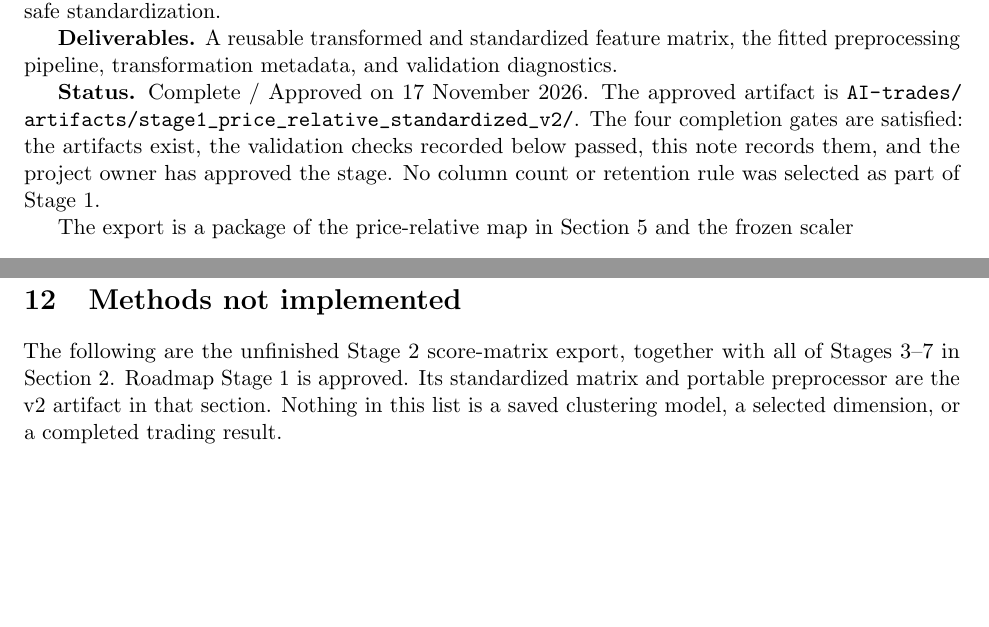
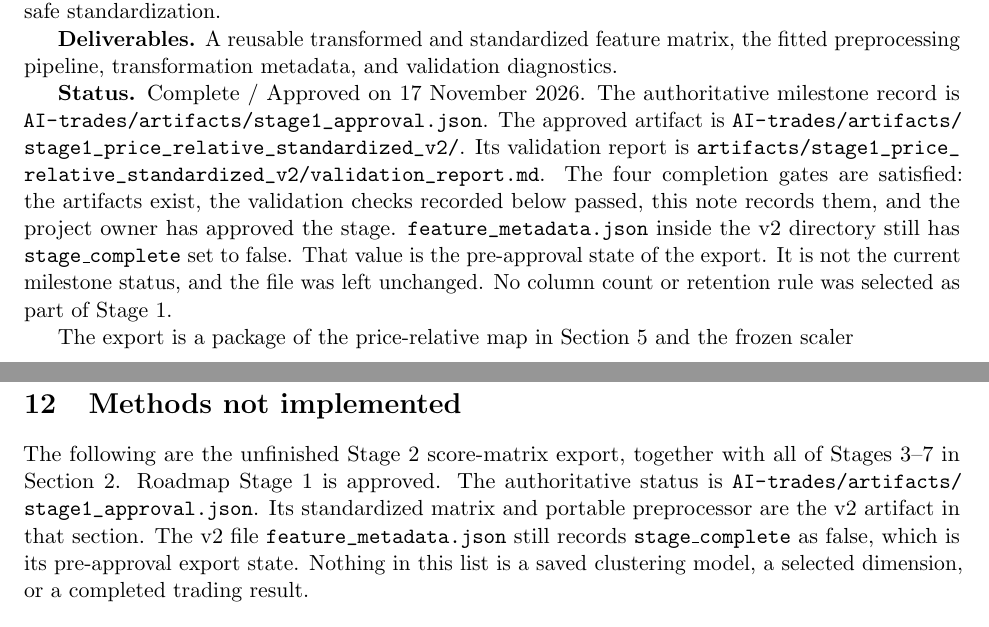
Before and after one commit to rayytsn9/market-dynamics, a LaTeX paper (AI-trades/METHODOLOGY.tex): two parts of pages 2 and 10 of 10, joined at a grey line, cut so that both start at the same text, the shorter picture padded with empty space. Compiled offline with pdfLaTeX.

Commit message:
docs(ai-trades): finalize Stage 1 approval records
Create authoritative stage-level approval metadata for the validated v2 preprocessing artifact.

Reconcile milestone status across the development log and methodology.
Preserve version-specific artifact metadata and SHA-256 hashes.
Verify all 18 preprocessing tests pass without modifying model outputs.

```diff
--- a/AI-trades/METHODOLOGY.tex
+++ b/AI-trades/METHODOLOGY.tex
@@ -72,8 +72,13 @@ This experiment reads it and does not write it.
 \textbf{Deliverables.} A reusable transformed and standardized feature matrix, the fitted preprocessing pipeline, transformation metadata, and validation diagnostics.
 
 \textbf{Status.} Complete / Approved on 17~November~2026.
+The authoritative milestone record is \path{AI-trades/artifacts/stage1_approval.json}.
 The approved artifact is \path{AI-trades/artifacts/stage1_price_relative_standardized_v2/}.
+Its validation report is \path{artifacts/stage1_price_relative_standardized_v2/validation_report.md}.
 The four completion gates are satisfied: the artifacts exist, the validation checks recorded below passed, this note records them, and the project owner has approved the stage.
+\path{feature_metadata.json} inside the v2 directory still has \texttt{stage\_complete} set to false.
+That value is the pre-approval state of the export.
+It is not the current milestone status, and the file was left unchanged.
 No column count or retention rule was selected as part of Stage~1.
 
 The export is a package of the price-relative map in Section~\ref{sec:transform} and the frozen scaler
@@ -514,7 +519,9 @@ Test-period return is not a fitting or selection criterion.
 
 The following are the unfinished Stage~2 score-matrix export, together with all of Stages~3--7 in Section~\ref{sec:roadmap}.
 Roadmap Stage~1 is approved.
+The authoritative status is \path{AI-trades/artifacts/stage1_approval.json}.
 Its standardized matrix and portable preprocessor are the v2 artifact in that section.
+The v2 file \path{feature_metadata.json} still records \texttt{stage\_complete} as false, which is its pre-approval export state.
 Nothing in this list is a saved clustering model, a selected dimension, or a completed trading result.
 
 \begin{itemize}
```
Also changed, not shown: AI-trades/DEV_LOG.md (+12 -0 lines), AI-trades/METHODOLOGY.pdf, 1 other file.
